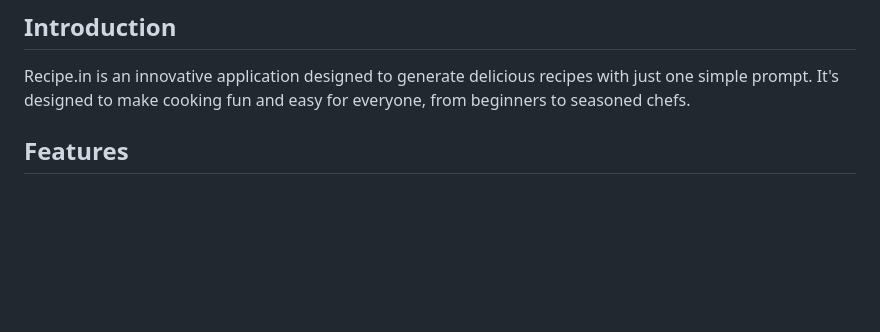
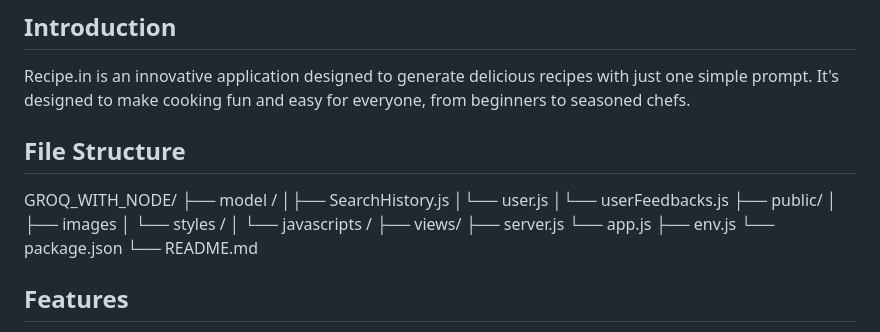
Before and after one commit to Rudrajiii/Recipe-App, a Markdown page: README.md, the part around one of its changes. GitHub-like rendering; blank space fills up the shorter version.

```diff
--- a/README.md
+++ b/README.md
@@ -46,6 +51,23 @@ The core idea behind Recipe.in is to generate delicious recipes with just one si
 ## Introduction
 
 Recipe.in is an innovative application designed to generate delicious recipes with just one simple prompt. It's designed to make cooking fun and easy for everyone, from beginners to seasoned chefs.
+
+## File Structure
+GROQ_WITH_NODE/
+├── model /
+│├── SearchHistory.js
+│└── user.js
+│└── userFeedbacks.js
+├── public/
+│ ├── images
+│ └── styles /
+│ └── javascripts /
+├── views/
+├── server.js
+└── app.js
+├── env.js
+└── package.json
+└── README.md
 
 ## Features
 
```
Also changed, not shown: other parts of README.md (+6 -1 lines).
